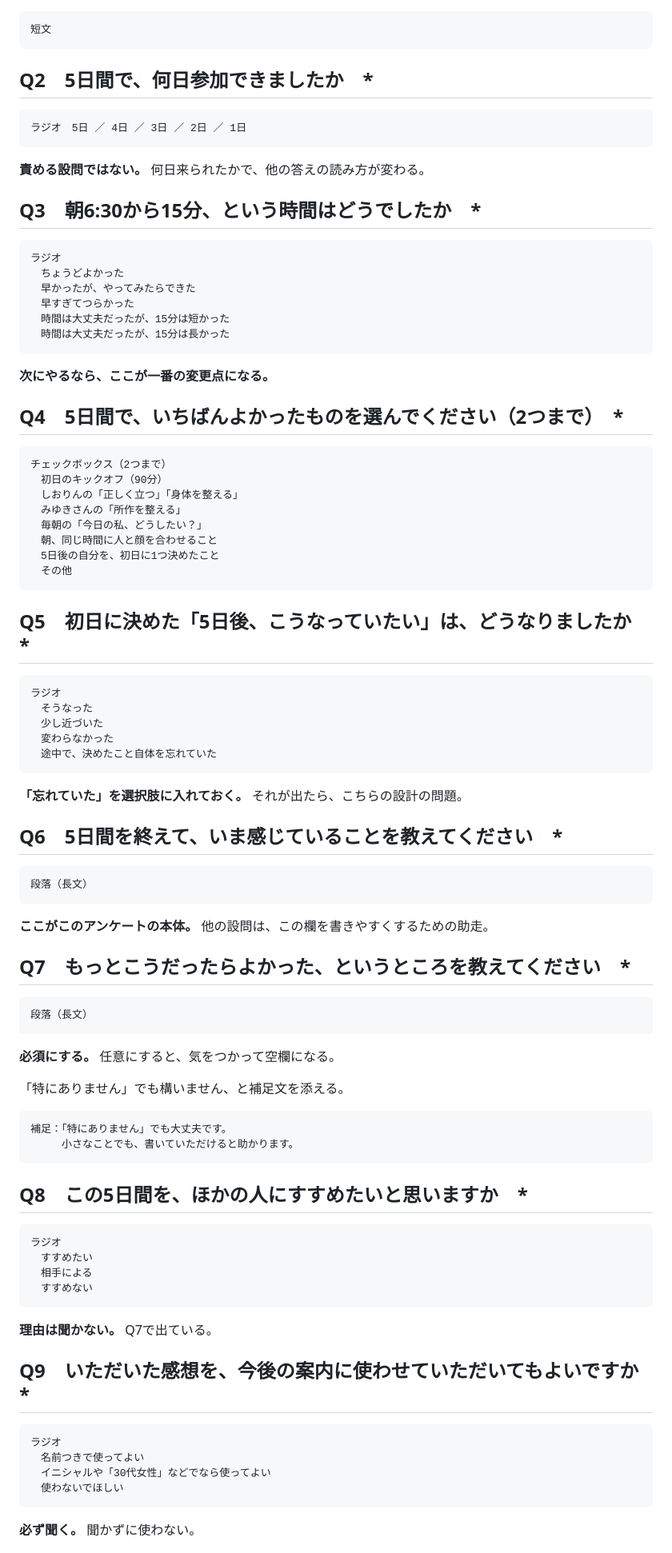
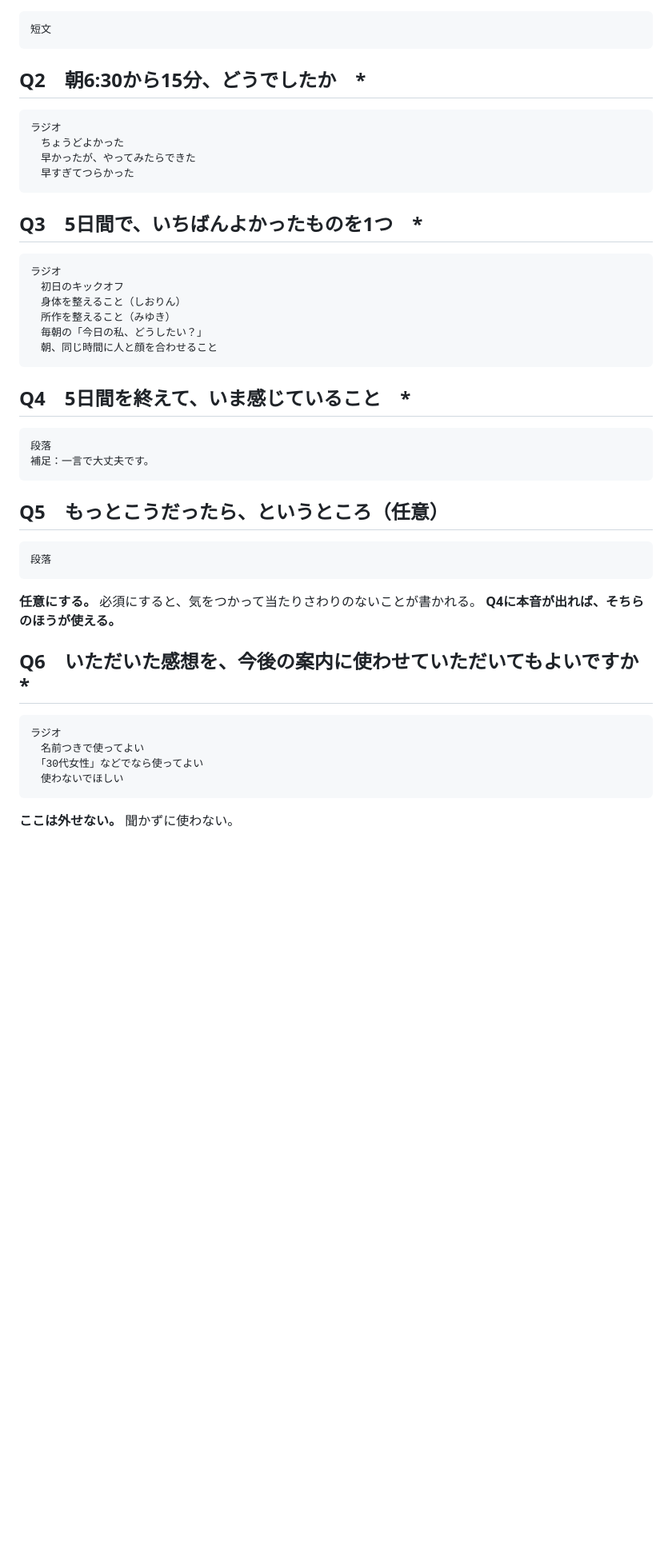
Before and after one commit to shiori0823/shiorin-trainer, a Markdown page: form/survey-5days.md, the part around one of its changes. Shown at 80% size. Rendered like a GitHub page; blank space fills up the shorter version.

````diff
--- a/form/survey-5days.md
+++ b/form/survey-5days.md
@@ -84,94 +52,45 @@
 短文
 ```
 
-## Q2　5日間で、何日参加できましたか　*
-
-```
-ラジオ　5日 ／ 4日 ／ 3日 ／ 2日 ／ 1日
-```
-
-**責める設問ではない。** 何日来られたかで、他の答えの読み方が変わる。
-
-## Q3　朝6:30から15分、という時間はどうでしたか　*
-
+## Q2　朝6:30から15分、どうでしたか　*
 ```
 ラジオ
 　ちょうどよかった
 　早かったが、やってみたらできた
 　早すぎてつらかった
-　時間は大丈夫だったが、15分は短かった
-　時間は大丈夫だったが、15分は長かった
 ```
 
-**次にやるなら、ここが一番の変更点になる。**
-
-## Q4　5日間で、いちばんよかったものを選んでください（2つまで）　*
-
+## Q3　5日間で、いちばんよかったものを1つ　*
 ```
-チェックボックス（2つまで）
-　初日のキックオフ（90分）
-　しおりんの「正しく立つ」「身体を整える」
-　みゆきさんの「所作を整える」
+ラジオ
+　初日のキックオフ
+　身体を整えること（しおりん）
+　所作を整えること（みゆき）
 　毎朝の「今日の私、どうしたい？」
 　朝、同じ時間に人と顔を合わせること
-　5日後の自分を、初日に1つ決めたこと
-　その他
 ```
 
-## Q5　初日に決めた「5日後、こうなっていたい」は、どうなりましたか　*
-
+## Q4　5日間を終えて、いま感じていること　*
 ```
-ラジオ
-　そうなった
-　少し近づいた
-　変わらなかった
-　途中で、決めたこと自体を忘れていた
+段落
+補足：一言で大丈夫です。
 ```
 
-**「忘れていた」を選択肢に入れておく。** それが出たら、こちらの設計の問題。
-
-## Q6　5日間を終えて、いま感じていることを教えてください　*
-
+## Q5　もっとこうだったら、というところ（任意）
 ```
-段落（長文）
+段落
 ```
 
-**ここがこのアンケートの本体。** 他の設問は、この欄を書きやすくするための助走。
+**任意にする。** 必須にすると、気をつかって当たりさわりのないことが書かれる。
+**Q4に本音が出れば、そちらのほうが使える。**
 
-## Q7　もっとこうだったらよかった、というところを教えてください　*
-
-```
-段落（長文）
-```
-
-**必須にする。** 任意にすると、気をつかって空欄になる。
-
-「特にありません」でも構いません、と補足文を添える。
-
-```
-補足：「特にありません」でも大丈夫です。
-　　　小さなことでも、書いていただけると助かります。
-```
-
-## Q8　この5日間を、ほかの人にすすめたいと思いますか　*
-
-```
-ラジオ
-　すすめたい
-　相手による
-　すすめない
-```
-
-**理由は聞かない。** Q7で出ている。
-
-## Q9　いただいた感想を、今後の案内に使わせていただいてもよいですか　*
-
+## Q6　いただいた感想を、今後の案内に使わせていただいてもよいですか　*
 ```
 ラジオ
 　名前つきで使ってよい
-　イニシャルや「30代女性」などでなら使ってよい
+　「30代女性」などでなら使ってよい
 　使わないでほしい
 ```
 
-**必ず聞く。** 聞かずに使わない。
+**ここは外せない。** 聞かずに使わない。
 
````
Also changed, not shown: other parts of form/survey-5days.md (+33 -83 lines), jv-5days/invite-sent.md (+22 -0 lines).
